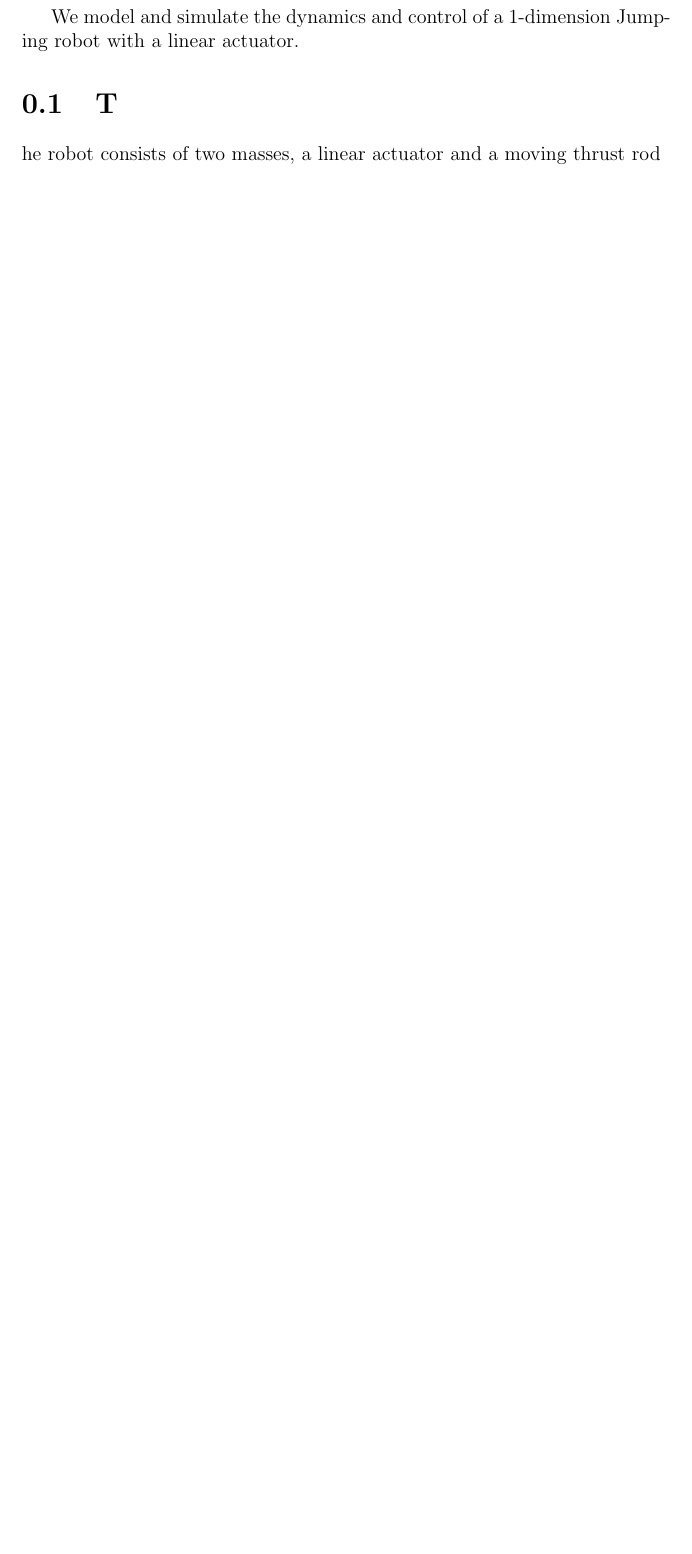
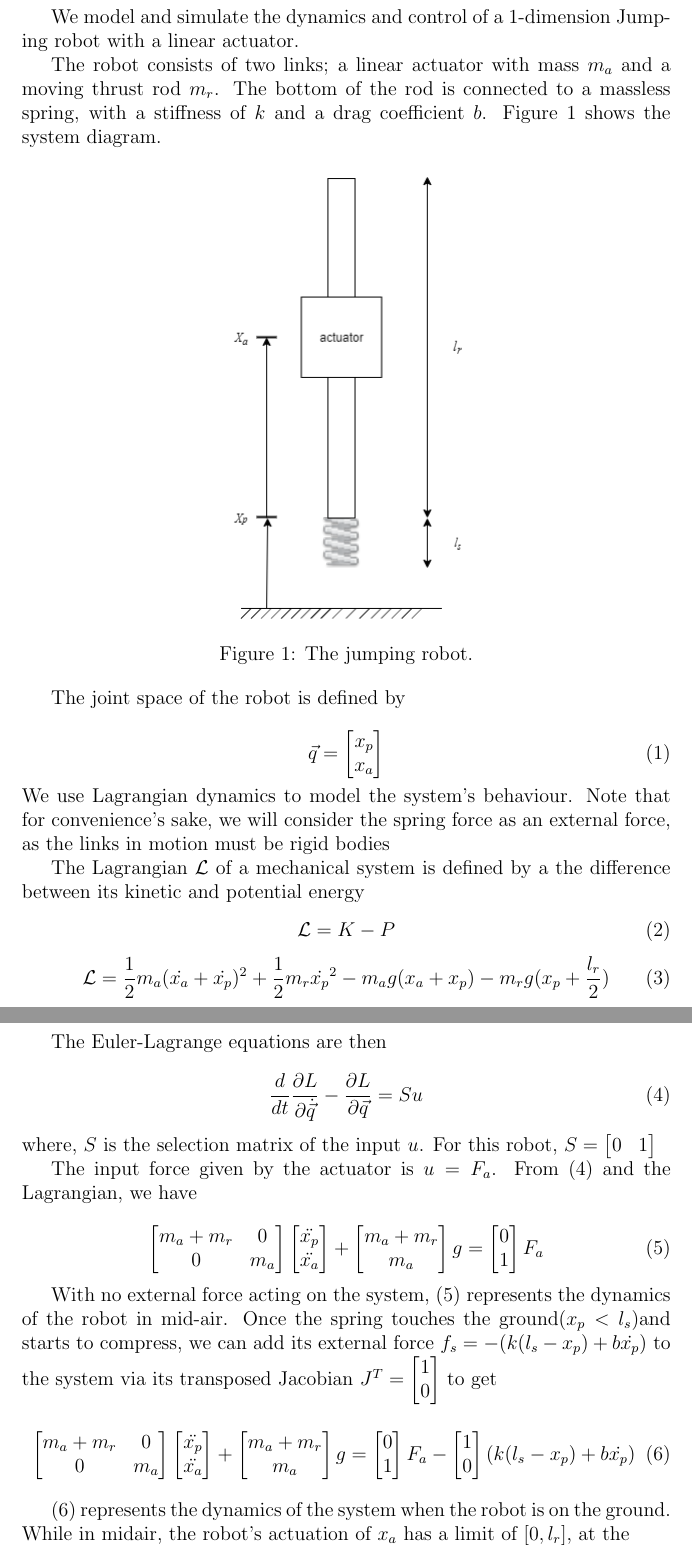
Before and after one commit to choyai/jumping-robot, a LaTeX document (report.tex): part of page 2 of 2 before the commit and two parts of pages 2 and 3 of 3 after it, the two joined at a grey line, cut so that both start at the same text, the shorter picture padded with empty space. Compiled offline with pdfLaTeX.

Commit message:
Finished first 2 states

```diff
--- a/report.tex
+++ b/report.tex
@@ -15,12 +16,94 @@
 \begin{document}
 \maketitle
 
-We model and simulate the dynamics and control of a 1-dimension Jumping robot with a linear actuator.
+We model and simulate the dynamics and control of a 1-dimension Jumping robot with a linear actuator.\par
+The robot consists of two links; a linear actuator with mass $m_a$ and a moving thrust rod $m_r$. The bottom of the rod is connected to a massless spring, with a stiffness of $k$ and a drag coefficient $b$. Figure \ref{fig:system} shows the system diagram.
 
-\begin{section}[Design]
-The robot consists of two masses, a linear actuator and a moving thrust rod
-\end{section}
+%% System Fig
+\begin{figure}[h]
+	\vspace{1pt}
+	\centering
+	\includegraphics[scale=0.6]{images/JumpingRobot.png}
+	\caption{The jumping robot.}
+	\label{fig:system}
+\end{figure}\par
 
+The joint space of the robot is defined by
+
+\begin{equation}
+	\vec{q} = \begin{bmatrix}
+	x_{p}\\
+	x_{a}
+	\end{bmatrix}
+\end{equation}
+We use Lagrangian dynamics to model the system's behaviour. Note that for convenience's sake, we will consider the spring force as an external force, as the links in motion must be rigid bodies\par
+The Lagrangian $\mathcal{L}$ of a mechanical system is defined by a the difference between its kinetic and potential energy
+\begin{equation}
+\mathcal{L} = K - P
+\end{equation}
+\begin{equation}
+	\mathcal{L} = \frac{1}{2}m_{a}(\dot{x_{a}} + \dot{x_{p}})^{2}+\frac{1}{2}m_{r}\dot{x_{p}}^{2}-m_{a}g(x_{a}+x_{p})-m_{r}g(x_{p}+\frac{l_{r}}{2})
+\end{equation}
+
+The Euler-Lagrange equations are then
+
+\begin{equation}
+	\frac{d}{dt}\frac{\partial L}{\partial \dot{\vec{q}}} - \frac{\partial L}{\partial \vec{q}} = Su
+	\label{eq:euler-lagrange}
+\end{equation}
+where,
+$S$ is the selection matrix of the input $u$. For this robot, $S = \begin{bmatrix}
+0&1
+\end{bmatrix}$\par
+The input force given by the actuator is $u = F_{a}$. From (\ref{eq:euler-lagrange}) and the Lagrangian, we have
+
+\begin{equation}
+\begin{bmatrix}
+m_{a} + m_{r}&0\\
+0 & m_{a}
+\end{bmatrix}
+\begin{bmatrix}
+\ddot{x_{p}}\\
+\ddot{x_{a}}
+\end{bmatrix}
++\begin{bmatrix}
+m_{a}+m_{r}\\m_{a}
+\end{bmatrix}g =
+\begin{bmatrix}
+0\\1
+\end{bmatrix}
+F_{a}
+\label{eq:ballistic}
+\end{equation}
+
+With no external force acting on the system, (\ref{eq:ballistic}) represents the dynamics of the robot in mid-air. Once the spring touches the ground($x_{p}<l_{s}$)and starts to compress, we can add its external force $f_{s} = -(k(l_{s}-x_{p})+b\dot{x_{p}})$ to the system via its transposed Jacobian $J^{T} = \begin{bmatrix}
+1\\0
+\end{bmatrix}$ to get
+
+\begin{equation}
+\begin{bmatrix}
+m_{a} + m_{r}&0\\
+0 & m_{a}
+\end{bmatrix}
+\begin{bmatrix}
+\ddot{x_{p}}\\
+\ddot{x_{a}}
+\end{bmatrix}
++\begin{bmatrix}
+m_{a}+m_{r}\\m_{a}
+\end{bmatrix}g =
+\begin{bmatrix}
+0\\1
+\end{bmatrix}
+F_{a} -
+\begin{bmatrix}
+1\\0
+\end{bmatrix}
+(k(l_{s}-x_{p})+b\dot{x_{p}})
+\label{eq:ground}
+\end{equation}
+
+(\ref{eq:ground}) represents the dynamics of the system when the robot is on the ground. While in midair, the robot's actuation of $x_{a}$ has a limit of $[0, l_{r}]$, at the
 
 
 \end{document}
```
Also changed, not shown: images/JumpingRobot.png (added), report.pdf, report.tex (5 more changed lines), 4 other files.
